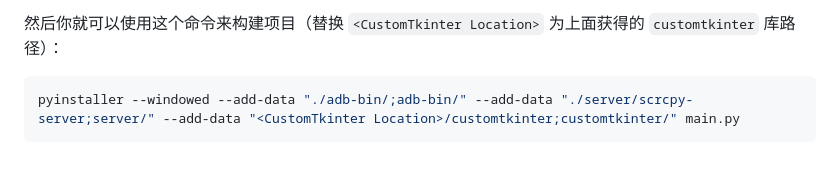
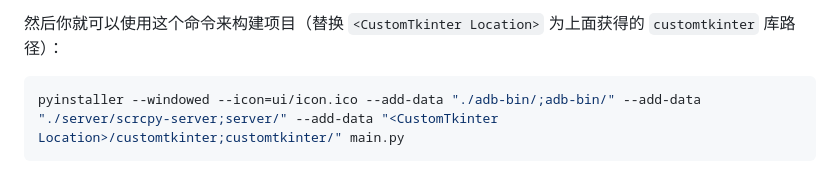
Before and after one commit to waiwai9930/InputShare, a Markdown page: README_zh.md, the part around the change. Drawn GitHub-style.

````diff
--- a/README_zh.md
+++ b/README_zh.md
@@ -96,5 +96,5 @@ pip show customtkinter
 然后你就可以使用这个命令来构建项目（替换 `<CustomTkinter Location>` 为上面获得的 `customtkinter` 库路径）：
 
 ```bash
-pyinstaller --windowed --add-data "./adb-bin/;adb-bin/" --add-data "./server/scrcpy-server;server/" --add-data "<CustomTkinter Location>/customtkinter;customtkinter/" main.py
+pyinstaller --windowed --icon=ui/icon.ico --add-data "./adb-bin/;adb-bin/" --add-data "./server/scrcpy-server;server/" --add-data "<CustomTkinter Location>/customtkinter;customtkinter/" main.py
 ```
````
Also changed, not shown: README.md (+1 -1 lines), ui/icon.png (added), 8 other files.
